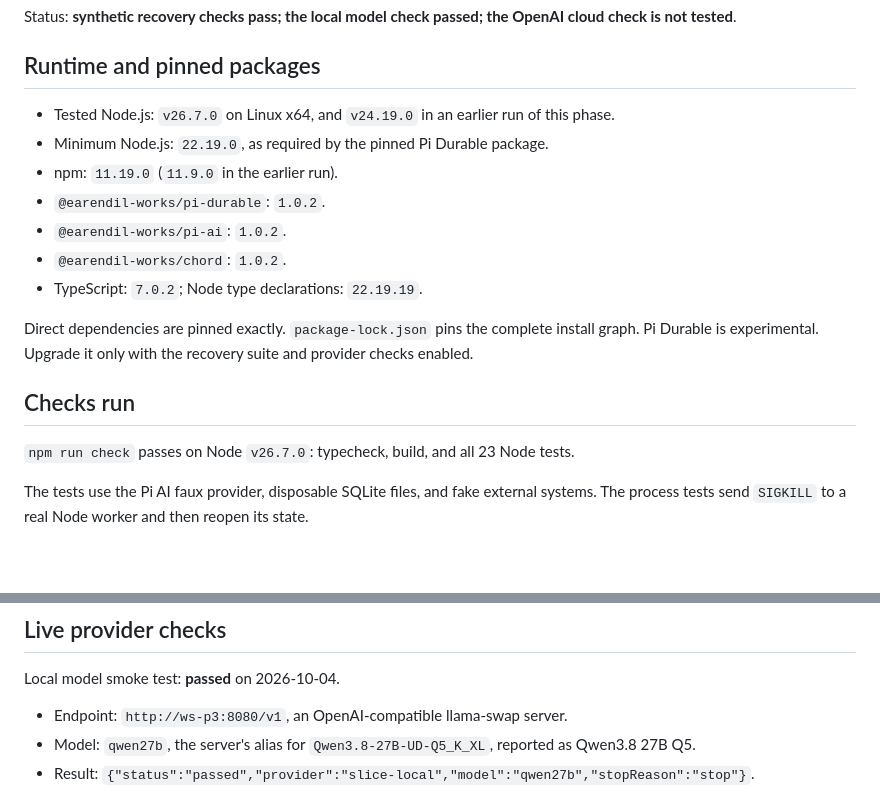
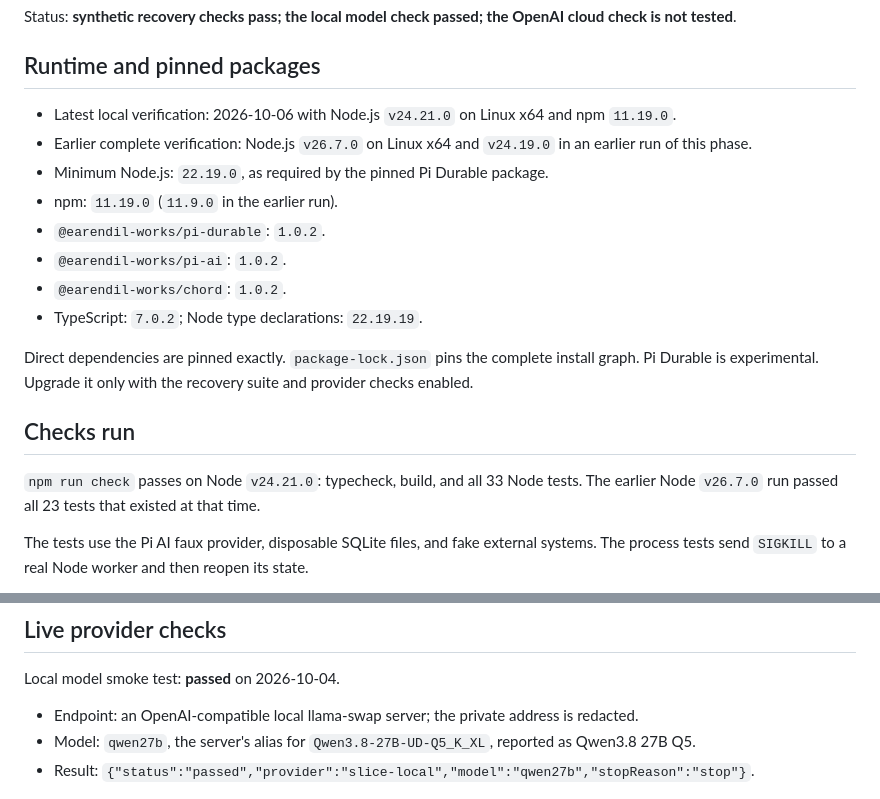
Before and after one commit to GordonCopestake/Slice, a Markdown page: docs/phase0-results.md, 2 parts joined by grey strips. GitHub-like rendering; blank space fills up the shorter version.

```diff
--- a/docs/phase0-results.md
+++ b/docs/phase0-results.md
@@ -4,7 +4,8 @@ Status: **synthetic recovery checks pass; the local model check passed; the Open
 
 ## Runtime and pinned packages
 
-- Tested Node.js: `v26.7.0` on Linux x64, and `v24.19.0` in an earlier run of this phase.
+- Latest local verification: 2026-10-06 with Node.js `v24.21.0` on Linux x64 and npm `11.19.0`.
+- Earlier complete verification: Node.js `v26.7.0` on Linux x64 and `v24.19.0` in an earlier run of this phase.
 - Minimum Node.js: `22.19.0`, as required by the pinned Pi Durable package.
 - npm: `11.19.0` (`11.9.0` in the earlier run).
 - `@earendil-works/pi-durable`: `1.0.2`.
@@ -16,7 +17,7 @@ Direct dependencies are pinned exactly. `package-lock.json` pins the complete in
 
 ## Checks run
 
-`npm run check` passes on Node `v26.7.0`: typecheck, build, and all 23 Node tests.
+`npm run check` passes on Node `v24.21.0`: typecheck, build, and all 33 Node tests. The earlier Node `v26.7.0` run passed all 23 tests that existed at that time.
 
 The tests use the Pi AI faux provider, disposable SQLite files, and fake external systems. The process tests send `SIGKILL` to a real Node worker and then reopen its state.
 
@@ -61,7 +62,7 @@ Both are dominated by Node process start-up, not by Slice state replay. These ar
 
 Local model smoke test: **passed** on 2026-10-04.
 
-- Endpoint: `http://ws-p3:8080/v1`, an OpenAI-compatible llama-swap server.
+- Endpoint: an OpenAI-compatible local llama-swap server; the private address is redacted.
 - Model: `qwen27b`, the server's alias for `Qwen3.8-27B-UD-Q5_K_XL`, reported as Qwen3.8 27B Q5.
 - Result: `{"status":"passed","provider":"slice-local","model":"qwen27b","stopReason":"stop"}`.
 
```
Also changed, not shown: docs/phase0-security-review.md (+15 -17 lines).
